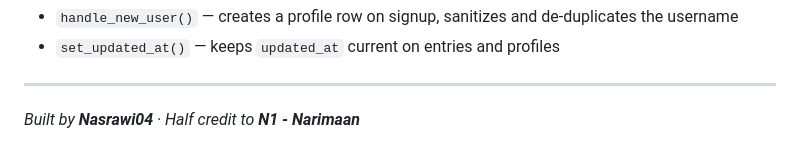
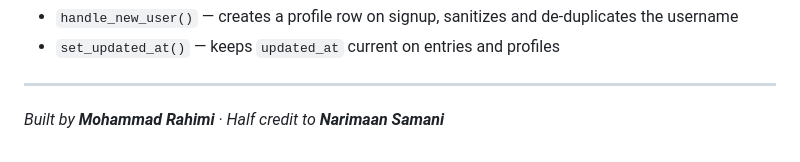
Before and after one commit to Nasrawi04/watchlist, a Markdown page: README.md, the part around the change. GitHub-like rendering.

Commit message:
Update authorship credits in README.md

```diff
--- a/README.md
+++ b/README.md
@@ -415,4 +415,4 @@ Row Level Security is enabled on all tables. Users can only access their own dat
 
 ---
 
-*Built by **Nasrawi04** · Half credit to **N1 - Narimaan***
+*Built by **Mohammad Rahimi** · Half credit to **Narimaan Samani***
```
